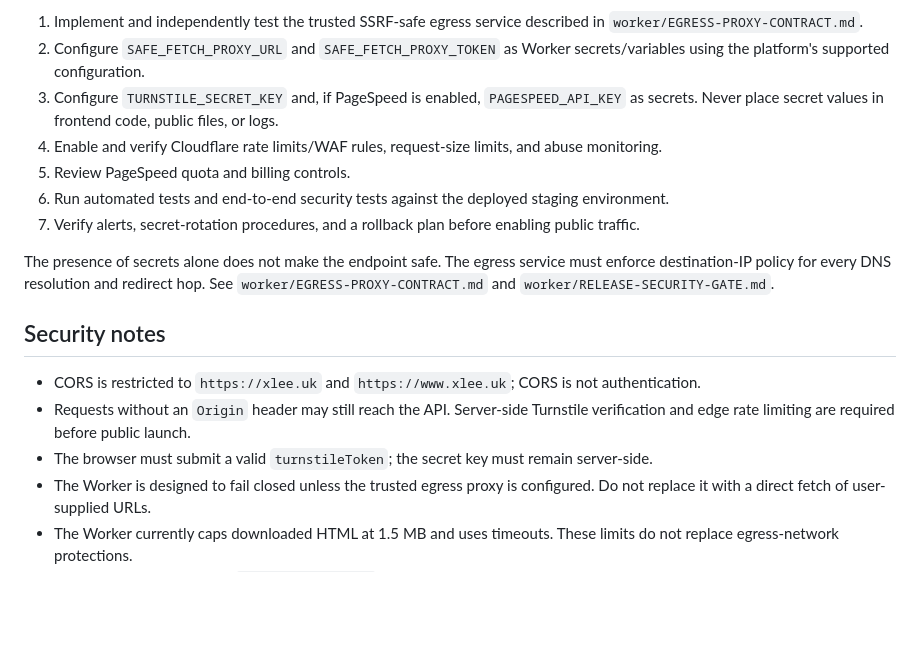
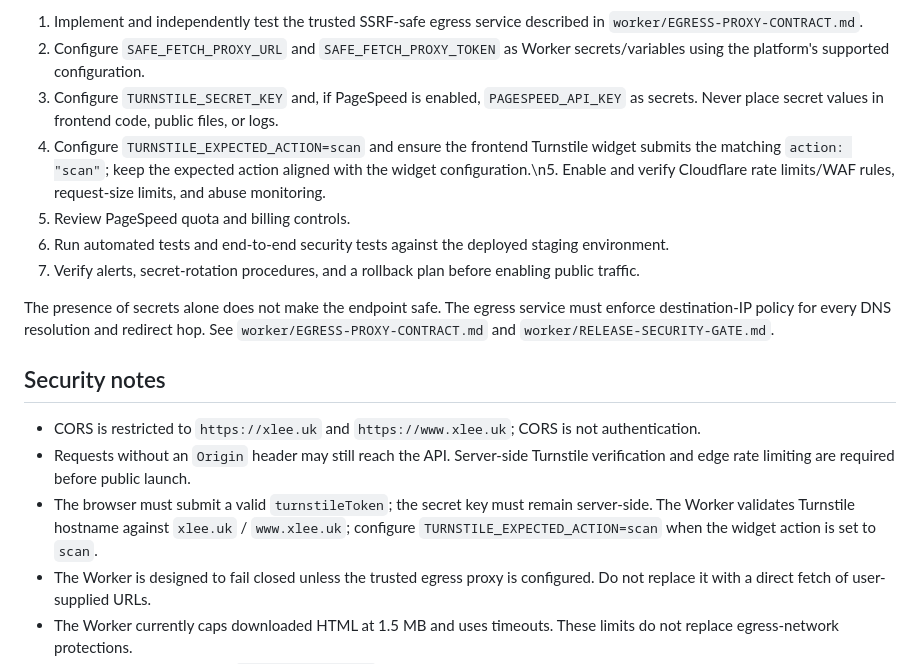
Before and after one commit to xleeofficial/xlee-website, a Markdown page: worker/README.md, the part around the change. Rendered like a GitHub page; blank space fills up the shorter version.

Commit message:
Document Turnstile hostname and action release configuration

```diff
--- a/worker/README.md
+++ b/worker/README.md
@@ -34,7 +34,7 @@ Before any public release:
 1. Implement and independently test the trusted SSRF-safe egress service described in `worker/EGRESS-PROXY-CONTRACT.md`.
 2. Configure `SAFE_FETCH_PROXY_URL` and `SAFE_FETCH_PROXY_TOKEN` as Worker secrets/variables using the platform's supported configuration.
 3. Configure `TURNSTILE_SECRET_KEY` and, if PageSpeed is enabled, `PAGESPEED_API_KEY` as secrets. Never place secret values in frontend code, public files, or logs.
-4. Enable and verify Cloudflare rate limits/WAF rules, request-size limits, and abuse monitoring.
+4. Configure `TURNSTILE_EXPECTED_ACTION=scan` and ensure the frontend Turnstile widget submits the matching `action: "scan"`; keep the expected action aligned with the widget configuration.\n5. Enable and verify Cloudflare rate limits/WAF rules, request-size limits, and abuse monitoring.
 5. Review PageSpeed quota and billing controls.
 6. Run automated tests and end-to-end security tests against the deployed staging environment.
 7. Verify alerts, secret-rotation procedures, and a rollback plan before enabling public traffic.
@@ -45,7 +45,7 @@ The presence of secrets alone does not make the endpoint safe. The egress servic
 
 - CORS is restricted to `https://xlee.uk` and `https://www.xlee.uk`; CORS is not authentication.
 - Requests without an `Origin` header may still reach the API. Server-side Turnstile verification and edge rate limiting are required before public launch.
-- The browser must submit a valid `turnstileToken`; the secret key must remain server-side.
+- The browser must submit a valid `turnstileToken`; the secret key must remain server-side. The Worker validates Turnstile hostname against `xlee.uk` / `www.xlee.uk`; configure `TURNSTILE_EXPECTED_ACTION=scan` when the widget action is set to `scan`.
 - The Worker is designed to fail closed unless the trusted egress proxy is configured. Do not replace it with a direct fetch of user-supplied URLs.
 - The Worker currently caps downloaded HTML at 1.5 MB and uses timeouts. These limits do not replace egress-network protections.
 - PageSpeed is optional until `PAGESPEED_API_KEY` is configured. Results may be unavailable and must be presented as unavailable rather than fabricated.
```
